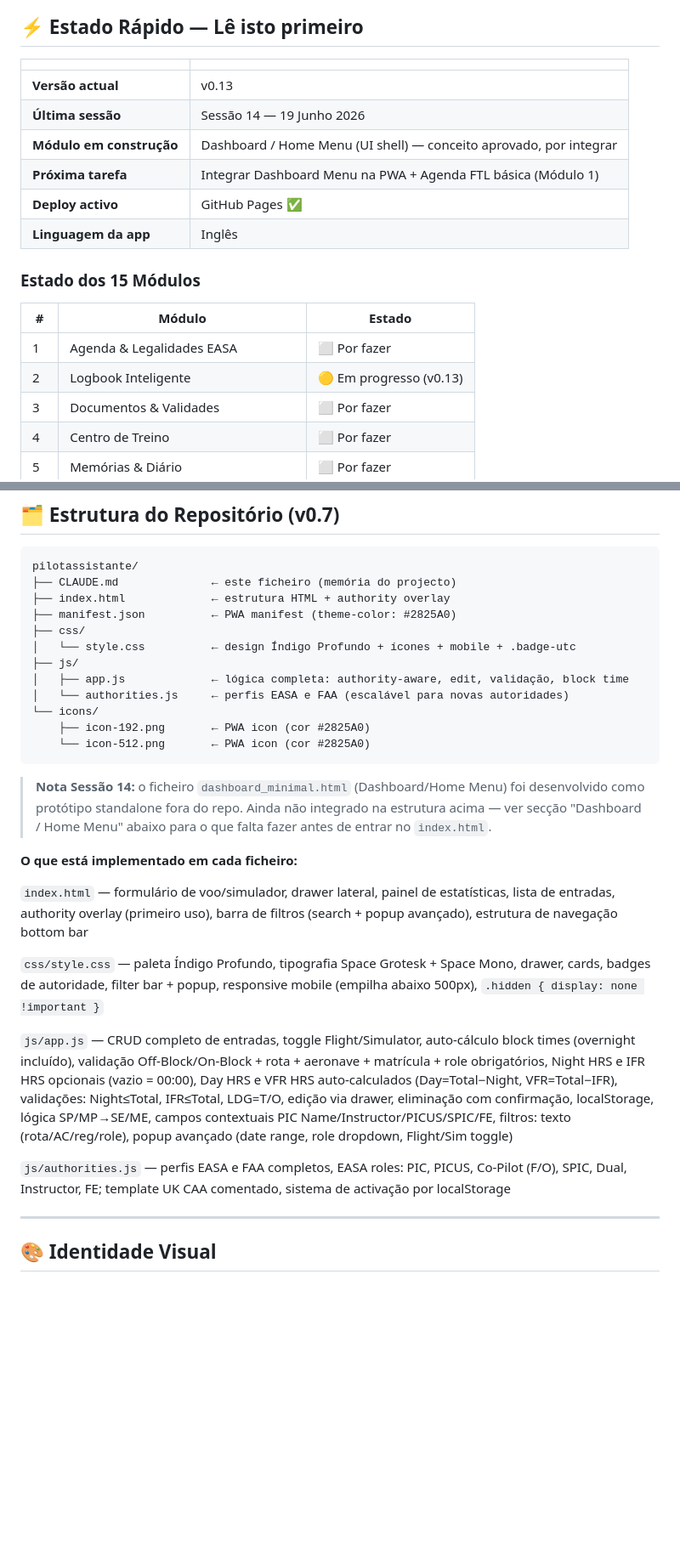
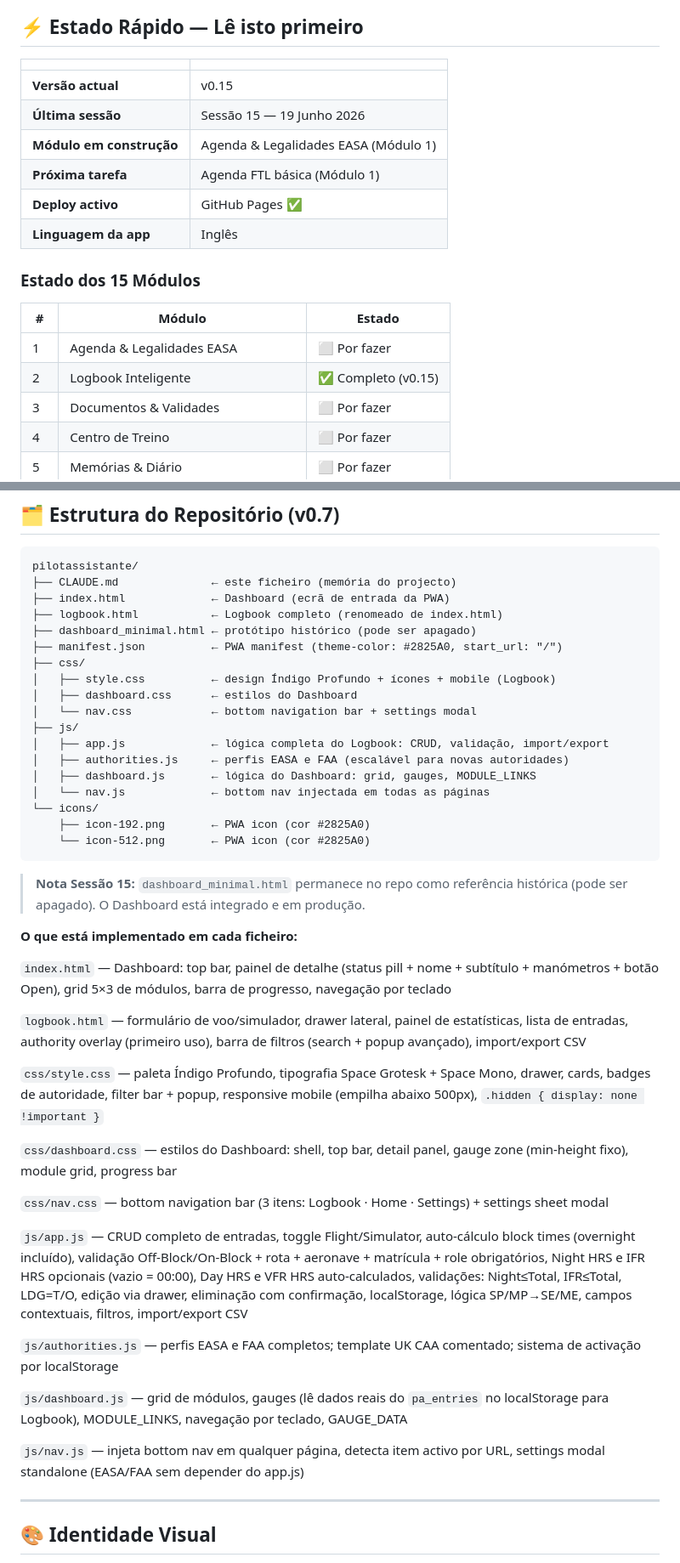
Before and after one commit to pilot-xls/pilotassistante, a Markdown page: CLAUDE.md, 2 parts joined by grey strips. Shown at 85% size. Rendered like a GitHub page; blank space fills up the shorter version.

Commit message:
docs: actualizar CLAUDE.md — Sessão 15 (v0.15)
Co-Authored-By: Claude Sonnet 4.6 <noreply@anthropic.com>
Claude-Session: https://claude.ai/code/session_0139SDjgKg8JbdQrLHBxNP1c

````diff
--- a/CLAUDE.md
+++ b/CLAUDE.md
@@ -8,10 +8,10 @@
 
 | | |
 |---|---|
-| **Versão actual** | v0.13 |
-| **Última sessão** | Sessão 14 — 19 Junho 2026 |
-| **Módulo em construção** | Dashboard / Home Menu (UI shell) — conceito aprovado, por integrar |
-| **Próxima tarefa** | Integrar Dashboard Menu na PWA + Agenda FTL básica (Módulo 1) |
+| **Versão actual** | v0.15 |
+| **Última sessão** | Sessão 15 — 19 Junho 2026 |
+| **Módulo em construção** | Agenda & Legalidades EASA (Módulo 1) |
+| **Próxima tarefa** | Agenda FTL básica (Módulo 1) |
 | **Deploy activo** | GitHub Pages ✅ |
 | **Linguagem da app** | Inglês |
 
@@ -20,7 +20,7 @@
 | # | Módulo | Estado |
 |---|---|---|
 | 1 | Agenda & Legalidades EASA | ⬜ Por fazer |
-| 2 | Logbook Inteligente | 🟡 Em progresso (v0.13) |
+| 2 | Logbook Inteligente | ✅ Completo (v0.15) |
 | 3 | Documentos & Validades | ⬜ Por fazer |
 | 4 | Centro de Treino | ⬜ Por fazer |
 | 5 | Memórias & Diário | ⬜ Por fazer |
@@ -92,29 +92,45 @@
 ```
 pilotassistante/
 ├── CLAUDE.md              ← este ficheiro (memória do projecto)
-├── index.html             ← estrutura HTML + authority overlay
-├── manifest.json          ← PWA manifest (theme-color: #2825A0)
+├── index.html             ← Dashboard (ecrã de entrada da PWA)
+├── logbook.html           ← Logbook completo (renomeado de index.html)
+├── dashboard_minimal.html ← protótipo histórico (pode ser apagado)
+├── manifest.json          ← PWA manifest (theme-color: #2825A0, start_url: "/")
 ├── css/
-│   └── style.css          ← design Índigo Profundo + ícones + mobile + .badge-utc
+│   ├── style.css          ← design Índigo Profundo + ícones + mobile (Logbook)
+│   ├── dashboard.css      ← estilos do Dashboard
+│   └── nav.css            ← bottom navigation bar + settings modal
 ├── js/
-│   ├── app.js             ← lógica completa: authority-aware, edit, validação, block time
-│   └── authorities.js     ← perfis EASA e FAA (escalável para novas autoridades)
+│   ├── app.js             ← lógica completa do Logbook: CRUD, validação, import/export
+│   ├── authorities.js     ← perfis EASA e FAA (escalável para novas autoridades)
+│   ├── dashboard.js       ← lógica do Dashboard: grid, gauges, MODULE_LINKS
+│   └── nav.js             ← bottom nav injectada em todas as páginas
 └── icons/
     ├── icon-192.png       ← PWA icon (cor #2825A0)
     └── icon-512.png       ← PWA icon (cor #2825A0)
 ```
 
-> **Nota Sessão 14:** o ficheiro `dashboard_minimal.html` (Dashboard/Home Menu) foi desenvolvido como protótipo standalone fora do repo. Ainda não integrado na estrutura acima — ver secção "Dashboard / Home Menu" abaixo para o que falta fazer antes de entrar no `index.html`.
+> **Nota Sessão 15:** `dashboard_minimal.html` permanece no repo como referência histórica (pode ser apagado). O Dashboard está integrado e em produção.
 
 **O que está implementado em cada ficheiro:**
 
-`index.html` — formulário de voo/simulador, drawer lateral, painel de estatísticas, lista de entradas, authority overlay (primeiro uso), barra de filtros (search + popup avançado), estrutura de navegação bottom bar
+`index.html` — Dashboard: top bar, painel de detalhe (status pill + nome + subtítulo + manómetros + botão Open), grid 5×3 de módulos, barra de progresso, navegação por teclado
+
+`logbook.html` — formulário de voo/simulador, drawer lateral, painel de estatísticas, lista de entradas, authority overlay (primeiro uso), barra de filtros (search + popup avançado), import/export CSV
 
 `css/style.css` — paleta Índigo Profundo, tipografia Space Grotesk + Space Mono, drawer, cards, badges de autoridade, filter bar + popup, responsive mobile (empilha abaixo 500px), `.hidden { display: none !important }`
 
-`js/app.js` — CRUD completo de entradas, toggle Flight/Simulator, auto-cálculo block times (overnight incluído), validação Off-Block/On-Block + rota + aeronave + matrícula + role obrigatórios, Night HRS e IFR HRS opcionais (vazio = 00:00), Day HRS e VFR HRS auto-calculados (Day=Total−Night, VFR=Total−IFR), validações: Night≤Total, IFR≤Total, LDG=T/O, edição via drawer, eliminação com confirmação, localStorage, lógica SP/MP→SE/ME, campos contextuais PIC Name/Instructor/PICUS/SPIC/FE, filtros: texto (rota/AC/reg/role), popup avançado (date range, role dropdown, Flight/Sim toggle)
+`css/dashboard.css` — estilos do Dashboard: shell, top bar, detail panel, gauge zone (min-height fixo), module grid, progress bar
 
-`js/authorities.js` — perfis EASA e FAA completos, EASA roles: PIC, PICUS, Co-Pilot (F/O), SPIC, Dual, Instructor, FE; template UK CAA comentado, sistema de activação por localStorage
+`css/nav.css` — bottom navigation bar (3 itens: Logbook · Home · Settings) + settings sheet modal
+
+`js/app.js` — CRUD completo de entradas, toggle Flight/Simulator, auto-cálculo block times (overnight incluído), validação Off-Block/On-Block + rota + aeronave + matrícula + role obrigatórios, Night HRS e IFR HRS opcionais (vazio = 00:00), Day HRS e VFR HRS auto-calculados, validações: Night≤Total, IFR≤Total, LDG=T/O, edição via drawer, eliminação com confirmação, localStorage, lógica SP/MP→SE/ME, campos contextuais, filtros, import/export CSV
+
+`js/authorities.js` — perfis EASA e FAA completos; template UK CAA comentado; sistema de activação por localStorage
+
+`js/dashboard.js` — grid de módulos, gauges (lê dados reais do `pa_entries` no localStorage para Logbook), MODULE_LINKS, navegação por teclado, GAUGE_DATA
+
+`js/nav.js` — injeta bottom nav em qualquer página, detecta item activo por URL, settings modal standalone (EASA/FAA sem depender do app.js)
 
 ---
 
````
Also changed, not shown: other parts of CLAUDE.md (+15 -8 lines).
